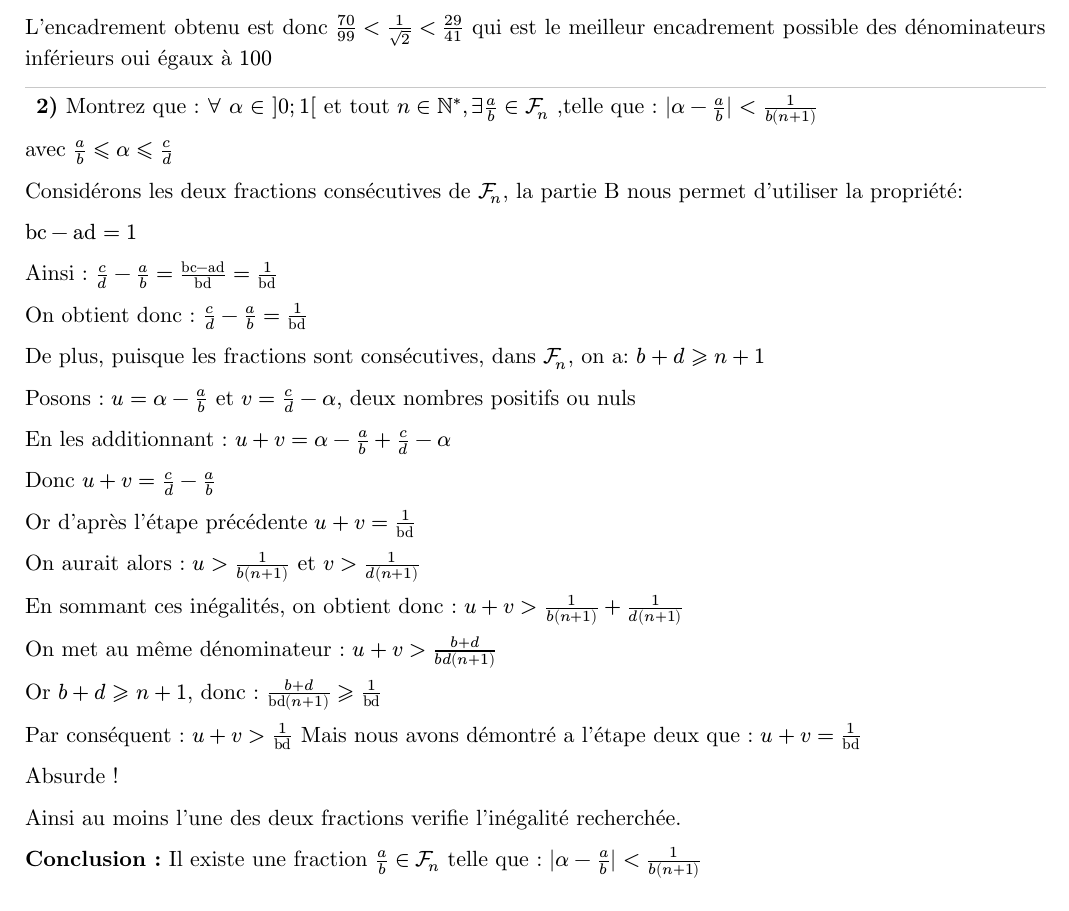
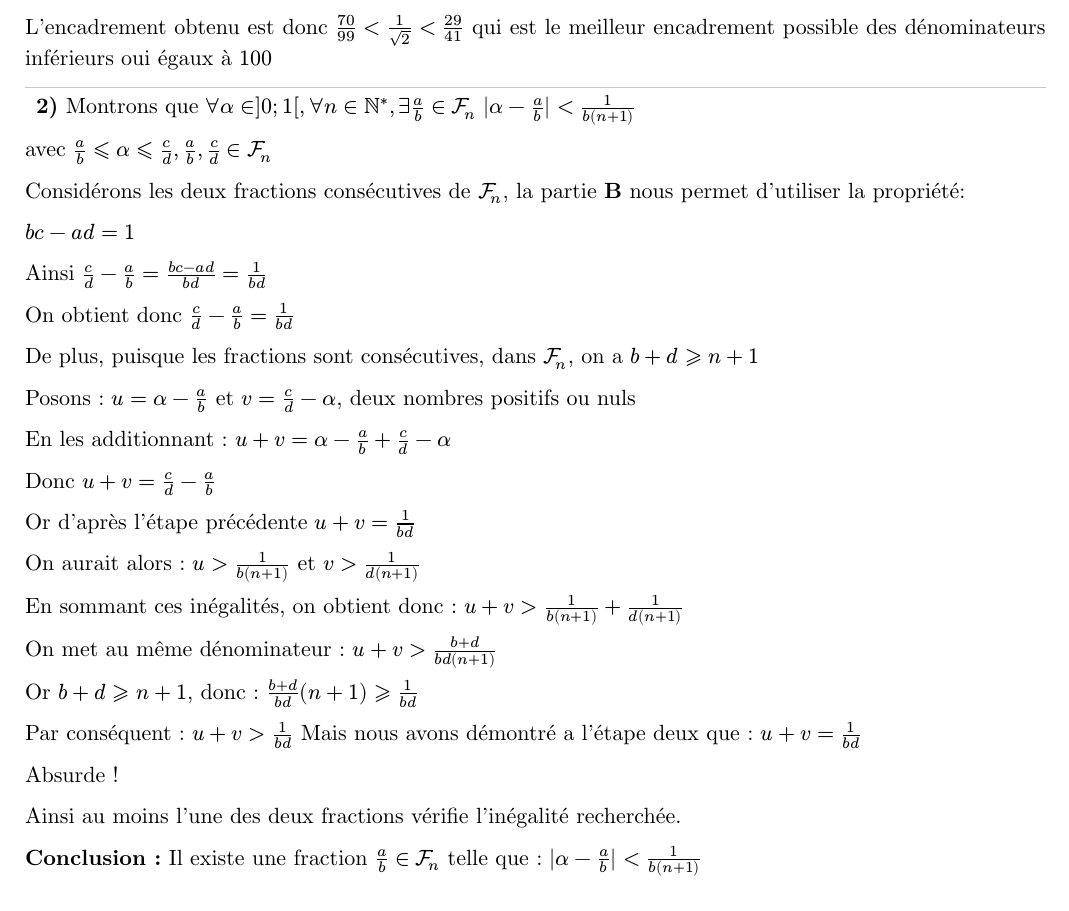
Before and after one commit to andreim42/DMs-Maths-LLG, a Typst document (1E1-DM5/main.typ): part of page 7 of 7, cut so that both start at the same text. Compiled offline with Typst 0.15.

Commit message:
Suppression des horreurs ($"bd"$)

```diff
--- a/1E1-DM5/main.typ
+++ b/1E1-DM5/main.typ
@@ -364,22 +365,19 @@ A l'étape 10 le dénominateur 106, dépasse 100 : on ne peut donc pas retenir c
 L'encadrement obtenu est donc $70/99 < 1/sqrt(2) < 29/41$ qui est le meilleur encadrement possible des dénominateurs inférieurs oui égaux à $100$
 
 ===
-Montrez que : $forall$  $alpha $ $in$  $]0;1[$ et tout $n in NN^*, exists a/b in cal(F)_n$ ,telle que :
-$|alpha - a/b|$ $< 1/b(n+1) $
+Montrons que $forall alpha in ]0;1[, forall n in NN^*, exists a/b in cal(F)_n |alpha - a/b| < 1/b(n+1)$
 
-avec $a/b <= alpha <= c/d $
+avec $a/b <= alpha <= c/d, a/b,c/d in cal(F)_n$
 
-Considérons les deux fractions consécutives de $cal(F)_n$, la partie B nous permet d'utiliser la propriété:
+Considérons les deux fractions consécutives de $cal(F)_n$, la partie *B* nous permet d'utiliser la propriété:
 
-$"bc" - "ad" = 1 $
+$b c - a d = 1$
 
-Ainsi :
-$c/d -a/b = ("bc"-"ad")/"bd" = 1/"bd"$
+Ainsi $c/d-a/b=(b c-a d)/(b d)=1/(b d)$
 
-On obtient donc : $c/d-a/b=1/"bd"$
+On obtient donc $c/d-a/b=1/(b d)$
 
-De plus, puisque les fractions sont consécutives, dans $cal(F)_n$, on a:
-$b+d>=n+1$
+De plus, puisque les fractions sont consécutives, dans $cal(F)_n$, on a $b+d>=n+1$
 
 Posons : $u= alpha-a/b $  et $v=c/d-alpha$, deux nombres positifs ou nuls
 
@@ -390,7 +388,7 @@ Donc
 $u+v = c/d-a/b$
 
 Or d'après l'étape précédente
-$u+v = 1/"bd"$
+$u+v = 1/(b d)$
 
 On aurait alors : $u>1/b(n+1)$
 et
@@ -403,16 +401,16 @@ On met au même dénominateur :
 $u+v > (b+d)/(b d(n+1))$
 
 Or $b+d>= n+1$, donc :
-$(b+d)/"bd"(n+1)>=1/"bd"$
+$(b+d)/(b d)(n+1)>=1/(b d)$
 
 Par conséquent :
-$u+v>1/"bd"$
+$u+v>1/(b d)$
 Mais nous avons démontré a l'étape deux que :
-$u+v=1/"bd"$
+$u+v=1/(b d)$
 
 Absurde !
 
-Ainsi au moins l'une des deux fractions verifie l'inégalité recherchée.
+Ainsi au moins l'une des deux fractions vérifie l'inégalité recherchée.
 
 *Conclusion :*
 Il existe une fraction $a/b in cal(F)_n$ telle que : $|alpha - a/b| < 1/b(n+1)$
```
Also changed, not shown: 1E1-DM5/main.typ (11 more changed lines).
